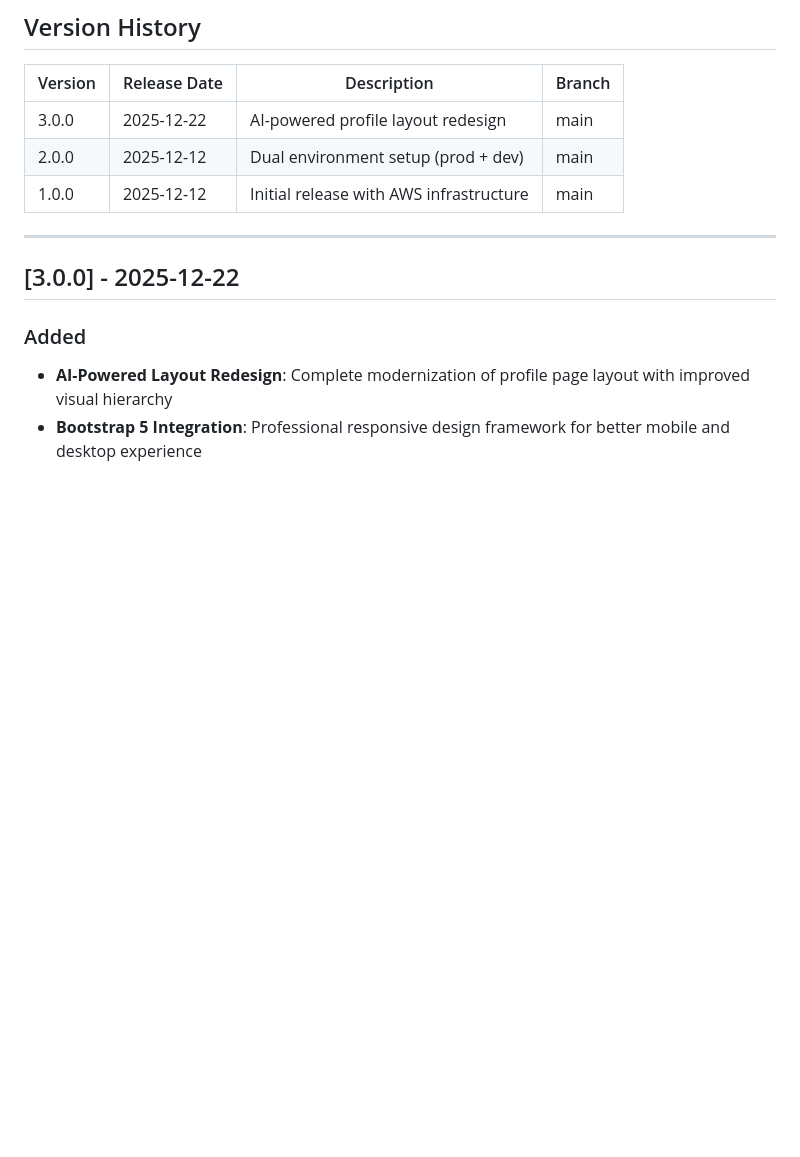
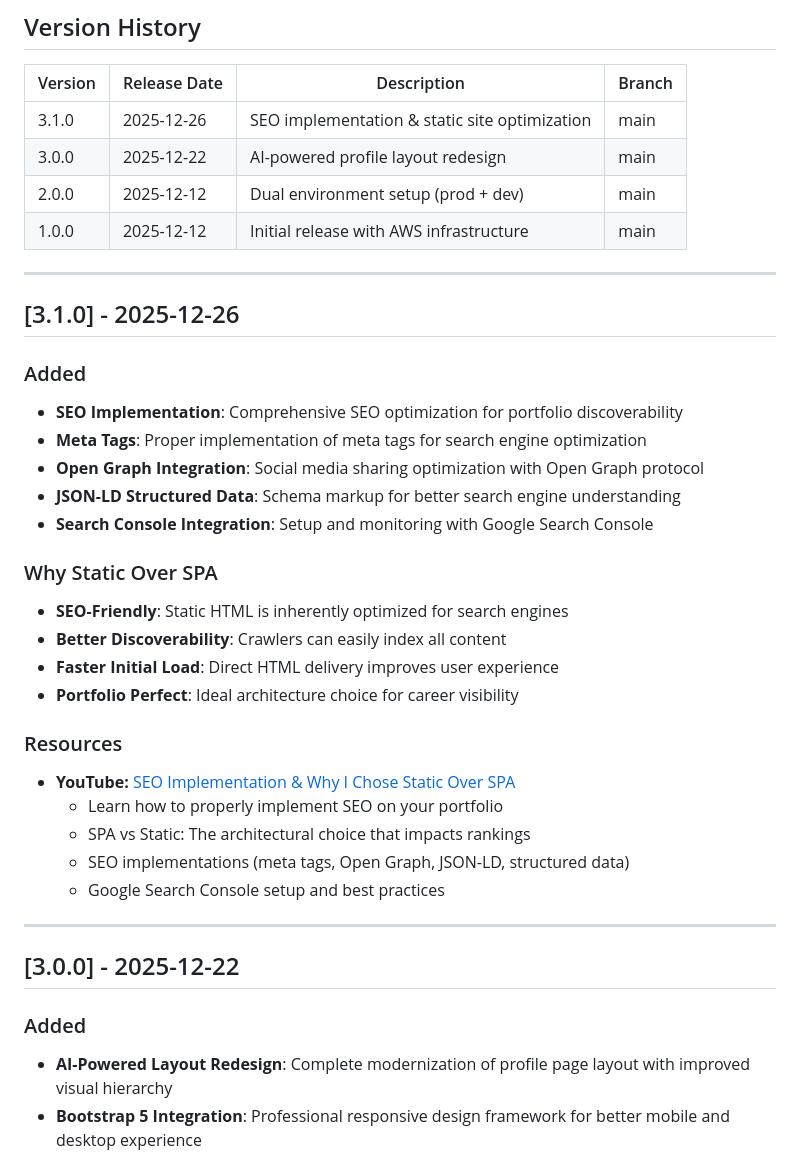
Before and after one commit to al-code-git/my-profile, a Markdown page: CHANGELOG.md, the part around the change. GitHub-like rendering; blank space fills up the shorter version.

Commit message:
updating changelog and readme for the new version

```diff
--- a/CHANGELOG.md
+++ b/CHANGELOG.md
@@ -9,9 +9,34 @@ and this project adheres to [Semantic Versioning](https://semver.org/spec/v2.0.0
 
 | Version | Release Date | Description | Branch |
 |---------|--------------|-------------|--------|
+| 3.1.0   | 2025-12-26   | SEO implementation & static site optimization | main |
 | 3.0.0   | 2025-12-22   | AI-powered profile layout redesign | main |
 | 2.0.0   | 2025-12-12   | Dual environment setup (prod + dev) | main |
 | 1.0.0   | 2025-12-12   | Initial release with AWS infrastructure | main |
+
+---
+
+## [3.1.0] - 2025-12-26
+
+### Added
+- **SEO Implementation**: Comprehensive SEO optimization for portfolio discoverability
+- **Meta Tags**: Proper implementation of meta tags for search engine optimization
+- **Open Graph Integration**: Social media sharing optimization with Open Graph protocol
+- **JSON-LD Structured Data**: Schema markup for better search engine understanding
+- **Search Console Integration**: Setup and monitoring with Google Search Console
+
+### Why Static Over SPA
+- **SEO-Friendly**: Static HTML is inherently optimized for search engines
+- **Better Discoverability**: Crawlers can easily index all content
+- **Faster Initial Load**: Direct HTML delivery improves user experience
+- **Portfolio Perfect**: Ideal architecture choice for career visibility
+
+### Resources
+- **YouTube:** [SEO Implementation & Why I Chose Static Over SPA](https://youtu.be/LX-MRbHcCj0)
+  - Learn how to properly implement SEO on your portfolio
+  - SPA vs Static: The architectural choice that impacts rankings
+  - SEO implementations (meta tags, Open Graph, JSON-LD, structured data)
+  - Google Search Console setup and best practices
 
 ---
 
```
Also changed, not shown: 1 other file.
